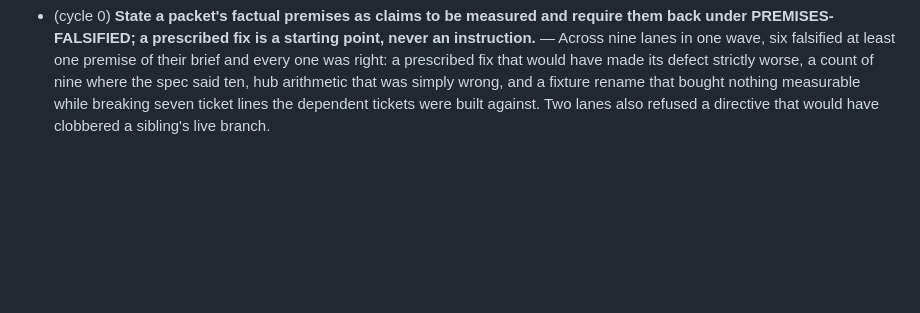
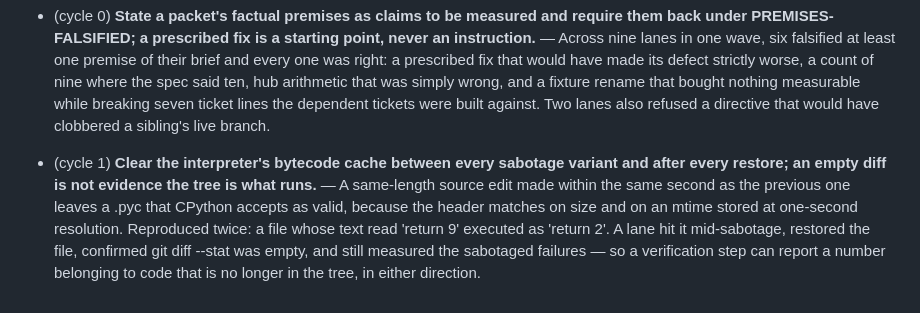
Before and after one commit to HankH18/arrivalengine, a Markdown page: .swarm-loop/learnings.md, the part around the change. Rendered like a GitHub page; blank space fills up the shorter version.

```diff
--- a/.swarm-loop/learnings.md
+++ b/.swarm-loop/learnings.md
@@ -134,3 +134,12 @@ anything under the project's `tests/` is forbidden, because it looks helpful.
   that bought nothing measurable while breaking seven ticket lines the dependent tickets were
   built against. Two lanes also refused a directive that would have clobbered a sibling's live
   branch.
+
+- (cycle 1) **Clear the interpreter's bytecode cache between every sabotage variant and after
+  every restore; an empty diff is not evidence the tree is what runs.** — A same-length source
+  edit made within the same second as the previous one leaves a .pyc that CPython accepts as
+  valid, because the header matches on size and on an mtime stored at one-second resolution.
+  Reproduced twice: a file whose text read 'return 9' executed as 'return 2'. A lane hit it
+  mid-sabotage, restored the file, confirmed git diff --stat was empty, and still measured the
+  sabotaged failures — so a verification step can report a number belonging to code that is no
+  longer in the tree, in either direction.
```
Also changed, not shown: .swarm-loop/codebase-map.md (+7 -1 lines), .swarm-loop/worker-preamble.md (+15 -0 lines).
